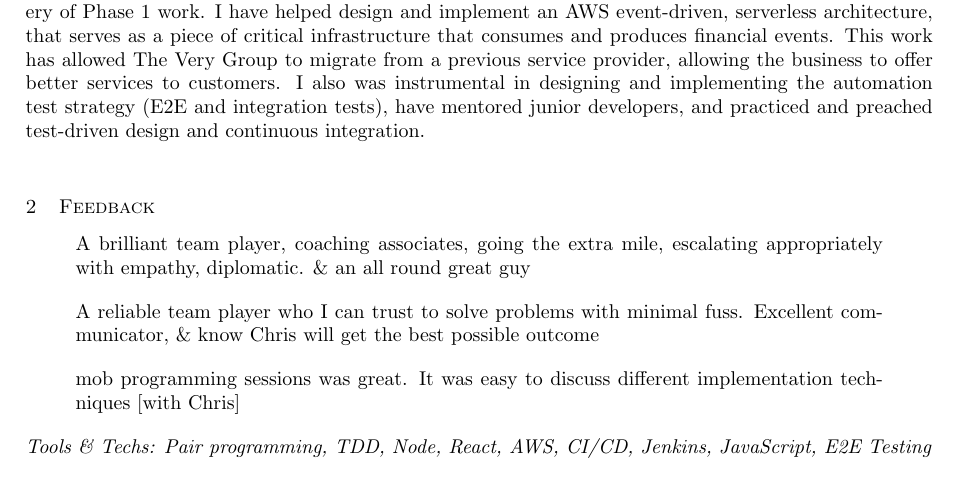
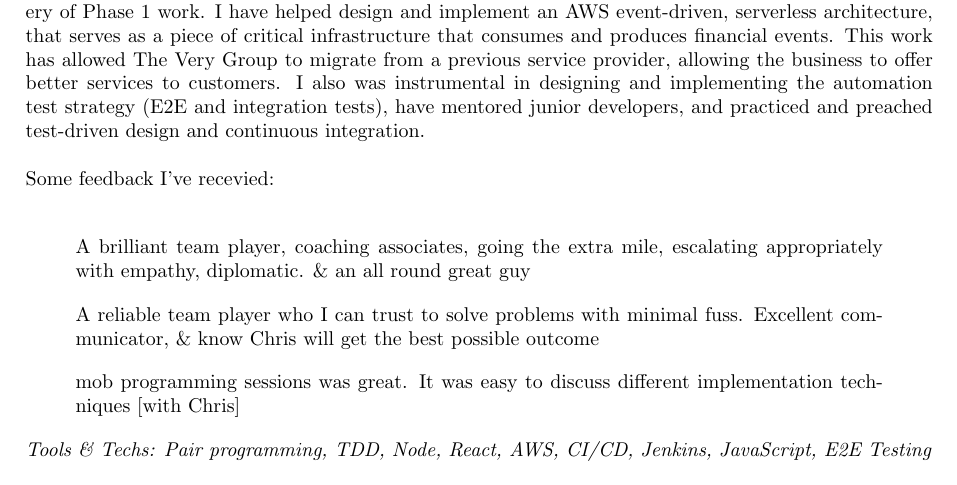
Before and after one commit to chrisgrounds/cv, a LaTeX CV (chris-grounds-cv.tex, which reads sections/experience.tex): part of page 2 of 4, cut so that both start at the same text. Compiled offline with pdfLaTeX.

Commit message:
Revert "Replace feedback title with subsection"
This reverts commit 1729edb347b9d1739bf757e57cb0b92a81789186.

```diff
--- a/sections/experience.tex
+++ b/sections/experience.tex
@@ -21,7 +21,7 @@ My roles:\\
 
 On my current client engagement at The Very Group I have helped lead 2 teams to the successful delivery of Phase 1 work. I have helped design and implement an AWS event-driven, serverless architecture, that serves as a piece of critical infrastructure that consumes and produces financial events. This work has allowed The Very Group to migrate from a previous service provider, allowing the business to offer better services to customers. I also was instrumental in designing and implementing the automation test strategy (E2E and integration tests), have mentored junior developers, and practiced and preached test-driven design and continuous integration.\\
 
-\subsection{Feedback}
+Some feedback I've recevied:\\
 
 \begin{quote}
 A brilliant team player, coaching associates, going the extra mile, escalating appropriately with empathy, diplomatic. \& an all round great guy
```
Also changed, not shown: chris-grounds-cv.pdf.
